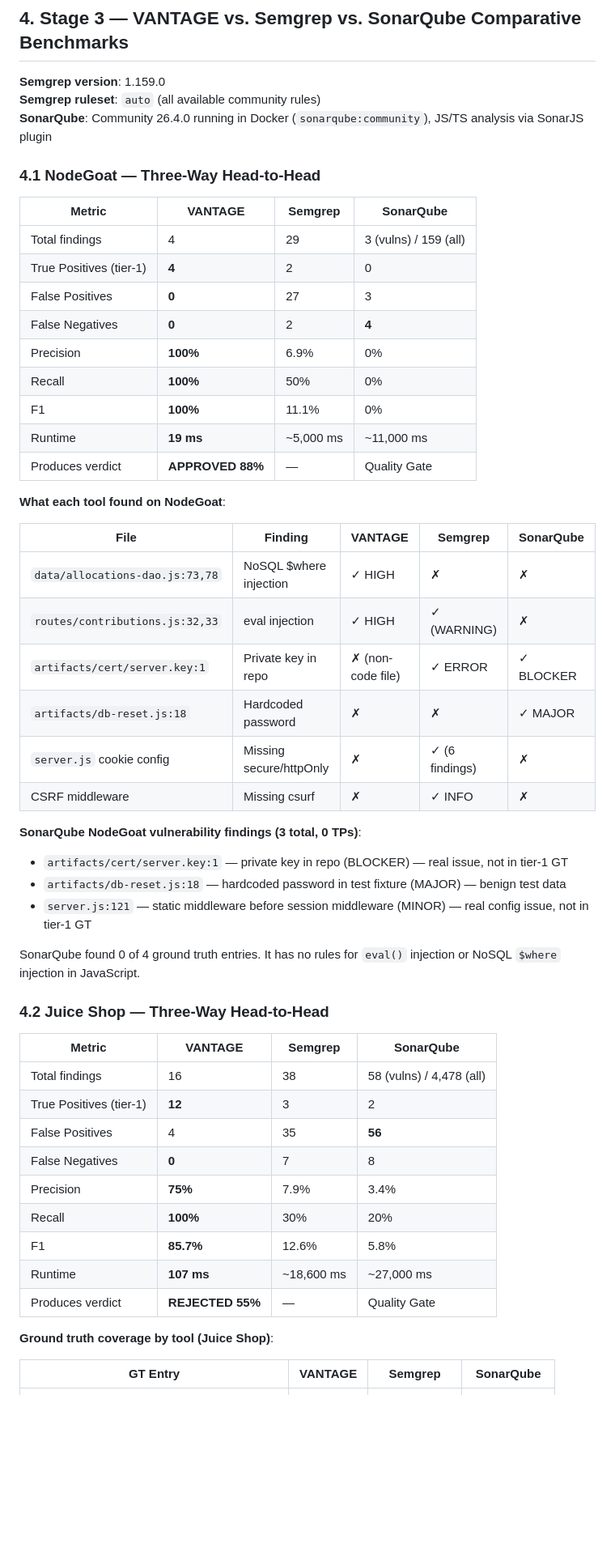
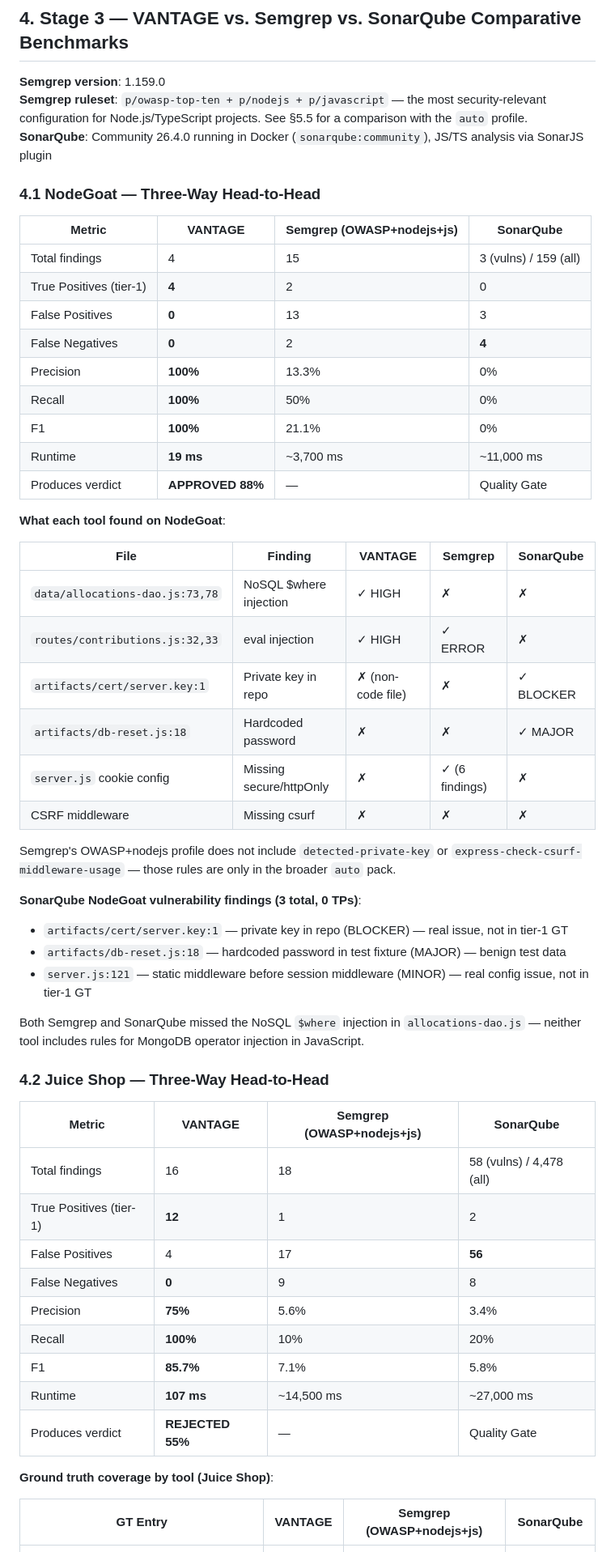
Before and after one commit to jourdanlabs/vantage, a Markdown page: benchmarks/VANTAGE_BENCHMARK_REPORT.md, the part around one of its changes. Shown at 81% size. GitHub-like rendering; blank space fills up the shorter version.

```diff
--- a/benchmarks/VANTAGE_BENCHMARK_REPORT.md
+++ b/benchmarks/VANTAGE_BENCHMARK_REPORT.md
@@ -200,21 +202,21 @@ Express has 0 ECLIPSE-qualified files (no file scores ≥ 0.40 risk), so quality
 ## 4. Stage 3 — VANTAGE vs. Semgrep vs. SonarQube Comparative Benchmarks
 
 **Semgrep version**: 1.159.0
-**Semgrep ruleset**: `auto` (all available community rules)
+**Semgrep ruleset**: `p/owasp-top-ten + p/nodejs + p/javascript` — the most security-relevant configuration for Node.js/TypeScript projects. See §5.5 for a comparison with the `auto` profile.
 **SonarQube**: Community 26.4.0 running in Docker (`sonarqube:community`), JS/TS analysis via SonarJS plugin
 
 ### 4.1 NodeGoat — Three-Way Head-to-Head
 
-| Metric | VANTAGE | Semgrep | SonarQube |
-|--------|---------|---------|-----------|
-| Total findings | 4 | 29 | 3 (vulns) / 159 (all) |
+| Metric | VANTAGE | Semgrep (OWASP+nodejs+js) | SonarQube |
+|--------|---------|--------------------------|-----------|
+| Total findings | 4 | 15 | 3 (vulns) / 159 (all) |
 | True Positives (tier-1) | **4** | 2 | 0 |
-| False Positives | **0** | 27 | 3 |
+| False Positives | **0** | 13 | 3 |
 | False Negatives | **0** | 2 | **4** |
-| Precision | **100%** | 6.9% | 0% |
+| Precision | **100%** | 13.3% | 0% |
 | Recall | **100%** | 50% | 0% |
-| F1 | **100%** | 11.1% | 0% |
-| Runtime | **19 ms** | ~5,000 ms | ~11,000 ms |
+| F1 | **100%** | 21.1% | 0% |
+| Runtime | **19 ms** | ~3,700 ms | ~11,000 ms |
 | Produces verdict | **APPROVED 88%** | — | Quality Gate |
 
 **What each tool found on NodeGoat**:
@@ -222,35 +224,37 @@ Express has 0 ECLIPSE-qualified files (no file scores ≥ 0.40 risk), so quality
 | File | Finding | VANTAGE | Semgrep | SonarQube |
 |------|---------|---------|---------|-----------|
 | `data/allocations-dao.js:73,78` | NoSQL $where injection | ✓ HIGH | ✗ | ✗ |
-| `routes/contributions.js:32,33` | eval injection | ✓ HIGH | ✓ (WARNING) | ✗ |
-| `artifacts/cert/server.key:1` | Private key in repo | ✗ (non-code file) | ✓ ERROR | ✓ BLOCKER |
+| `routes/contributions.js:32,33` | eval injection | ✓ HIGH | ✓ ERROR | ✗ |
+| `artifacts/cert/server.key:1` | Private key in repo | ✗ (non-code file) | ✗ | ✓ BLOCKER |
 | `artifacts/db-reset.js:18` | Hardcoded password | ✗ | ✗ | ✓ MAJOR |
 | `server.js` cookie config | Missing secure/httpOnly | ✗ | ✓ (6 findings) | ✗ |
-| CSRF middleware | Missing csurf | ✗ | ✓ INFO | ✗ |
+| CSRF middleware | Missing csurf | ✗ | ✗ | ✗ |
+
+Semgrep's OWASP+nodejs profile does not include `detected-private-key` or `express-check-csurf-middleware-usage` — those rules are only in the broader `auto` pack.
 
 **SonarQube NodeGoat vulnerability findings (3 total, 0 TPs)**:
 - `artifacts/cert/server.key:1` — private key in repo (BLOCKER) — real issue, not in tier-1 GT
 - `artifacts/db-reset.js:18` — hardcoded password in test fixture (MAJOR) — benign test data
 - `server.js:121` — static middleware before session middleware (MINOR) — real config issue, not in tier-1 GT
 
-SonarQube found 0 of 4 ground truth entries. It has no rules for `eval()` injection or NoSQL `$where` injection in JavaScript.
+Both Semgrep and SonarQube missed the NoSQL `$where` injection in `allocations-dao.js` — neither tool includes rules for MongoDB operator injection in JavaScript.
 
 ### 4.2 Juice Shop — Three-Way Head-to-Head
 
-| Metric | VANTAGE | Semgrep | SonarQube |
-|--------|---------|---------|-----------|
-| Total findings | 16 | 38 | 58 (vulns) / 4,478 (all) |
-| True Positives (tier-1) | **12** | 3 | 2 |
-| False Positives | 4 | 35 | **56** |
-| False Negatives | **0** | 7 | 8 |
-| Precision | **75%** | 7.9% | 3.4% |
-| Recall | **100%** | 30% | 20% |
-| F1 | **85.7%** | 12.6% | 5.8% |
-| Runtime | **107 ms** | ~18,600 ms | ~27,000 ms |
+| Metric | VANTAGE | Semgrep (OWASP+nodejs+js) | SonarQube |
+|--------|---------|--------------------------|-----------|
+| Total findings | 16 | 18 | 58 (vulns) / 4,478 (all) |
+| True Positives (tier-1) | **12** | 1 | 2 |
+| False Positives | 4 | 17 | **56** |
+| False Negatives | **0** | 9 | 8 |
+| Precision | **75%** | 5.6% | 3.4% |
+| Recall | **100%** | 10% | 20% |
+| F1 | **85.7%** | 7.1% | 5.8% |
+| Runtime | **107 ms** | ~14,500 ms | ~27,000 ms |
 | Produces verdict | **REJECTED 55%** | — | Quality Gate |
 
 **Ground truth coverage by tool (Juice Shop)**:
 
-| GT Entry | VANTAGE | Semgrep | SonarQube |
-|----------|---------|---------|-----------|
+| GT Entry | VANTAGE | Semgrep (OWASP+nodejs+js) | SonarQube |
+|----------|---------|--------------------------|-----------|
 | `lib/insecurity.ts:23` PEM key | ✓ HIGH | ✗ | ✓ BLOCKER |
```
Also changed, not shown: other parts of benchmarks/VANTAGE_BENCHMARK_REPORT.md (+80 -74 lines).
